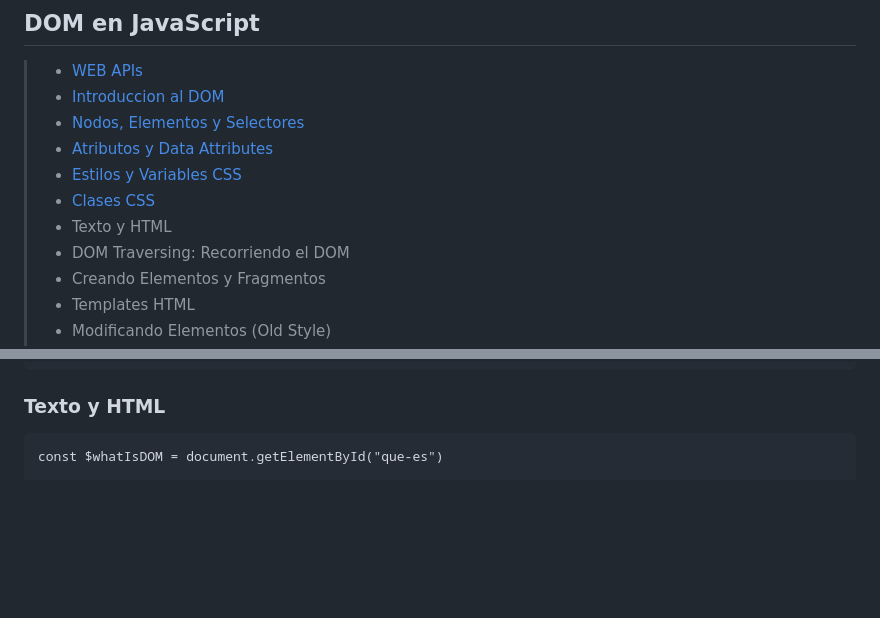
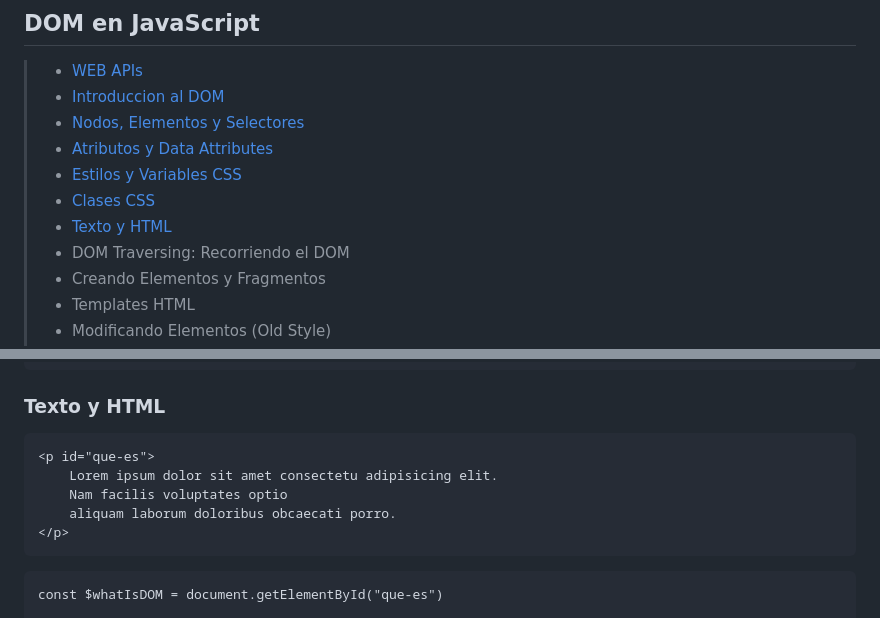
Before and after one commit to fidelysla/js-course, a Markdown page: 10_dom.md, 2 parts joined by grey strips. Rendered like a GitHub page; blank space fills up the shorter version.

Commit message:
arreglos en el dom_md

````diff
--- a/10_dom.md
+++ b/10_dom.md
@@ -19,7 +19,7 @@
 > -   [Atributos y Data Attributes](10_dom.md#atributos-y-data-attributes)
 > -   [Estilos y Variables CSS](10_dom.md#estilos-y-variables-css)
 > -   [Clases CSS](10_dom.md#clases-css)
-> -   Texto y HTML
+> -   [Texto y HTML](10_dom.md#texto-y-html)
 > -   DOM Traversing: Recorriendo el DOM
 > -   Creando Elementos y Fragmentos
 > -   Templates HTML
@@ -355,6 +355,14 @@ $card.classList.toggle("sepia");
 ### Texto y HTML
 
 ```
+<p id="que-es">
+    Lorem ipsum dolor sit amet consectetu adipisicing elit.
+    Nam facilis voluptates optio
+    aliquam laborum doloribus obcaecati porro.
+</p>
+```
+
+```
 const $whatIsDOM = document.getElementById("que-es")
 
 let text = `
````
